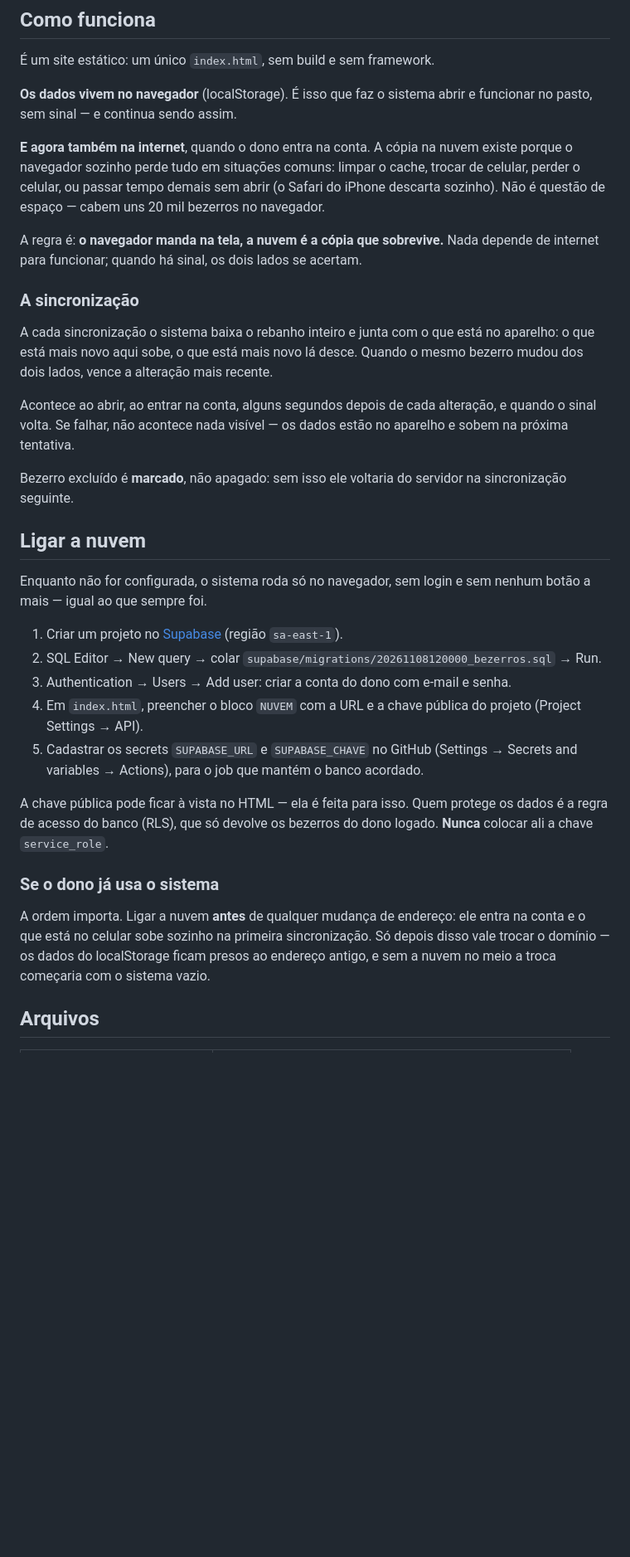
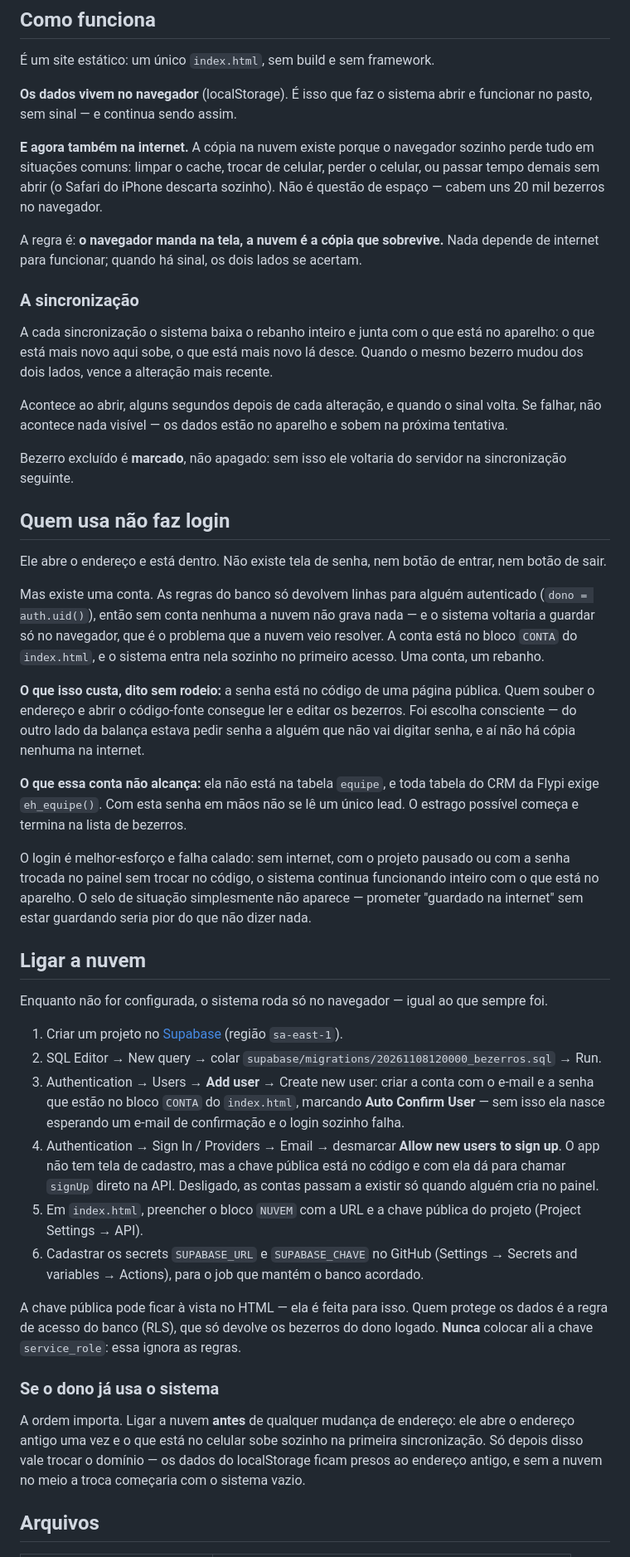
Before and after one commit to LucasPastorizzi/SistemaGest-oBovino, a Markdown page: README.md, the part around the change. Shown at 83% size. Rendered like a GitHub page; blank space fills up the shorter version.

Commit message:
README: registrar que quem usa não faz login
O README descrevia um sistema que não existe mais: "quando o dono entra
na conta", "ao entrar na conta", "sem login e sem nenhum botão a mais".
Quem abrisse o arquivo iria procurar uma tela de senha que foi removida.

Entra uma seção própria sobre a conta, porque a decisão não é óbvia e
quem mantiver isto depois merece saber o raciocínio inteiro: por que
existe uma conta se ninguém faz login (as políticas são
`dono = auth.uid()`, sem autenticado o banco não grava), o que a escolha
custa (senha à vista no código de uma página pública) e até onde o
estrago chega se alguém achar a senha (a lista de bezerros, e nada do
CRM, porque toda tabela de lá exige `eh_equipe()`).

Dois passos novos no roteiro de ligar a nuvem:

- Add user agora precisa dizer **Auto Confirm User** e usar exatamente o
  e-mail e a senha do bloco `CONTA`. Sem o Auto Confirm a conta nasce
  esperando confirmação por e-mail, e o login sozinho falha calado — o
  tipo de erro que custa uma tarde para entender.

- Desmarcar **Allow new users to sign up**. O app só chama
  `signInWithPassword` e não tem tela de cadastro, mas a chave pública
  está no código do site e com ela dá para chamar `signUp` direto na
  API. Desligado, conta só existe se alguém criar no painel.

A instrução de migração também foi corrigida: era "ele entra na conta e
o que está no celular sobe", e agora basta abrir o endereço antigo uma
vez. A ordem continua importando pelo mesmo motivo — o localStorage é
preso ao endereço, e trocar de domínio antes de ligar a nuvem começaria
com o sistema vazio.

Co-Authored-By: Claude Opus 5 <noreply@anthropic.com>

```diff
--- a/README.md
+++ b/README.md
@@ -23,8 +23,7 @@ Feito para ser fácil de usar: letras grandes, botões claros e cores que mostra
 **Os dados vivem no navegador** (localStorage). É isso que faz o sistema abrir e
 funcionar no pasto, sem sinal — e continua sendo assim.
 
-**E agora também na internet**, quando o dono entra na conta. A cópia na nuvem
-existe porque o navegador sozinho perde tudo em situações comuns: limpar o
+**E agora também na internet.** A cópia na nuvem existe porque o navegador sozinho perde tudo em situações comuns: limpar o
 cache, trocar de celular, perder o celular, ou passar tempo demais sem abrir (o
 Safari do iPhone descarta sozinho). Não é questão de espaço — cabem uns 20 mil
 bezerros no navegador.
@@ -38,37 +37,70 @@ A cada sincronização o sistema baixa o rebanho inteiro e junta com o que está
 aparelho: o que está mais novo aqui sobe, o que está mais novo lá desce. Quando o
 mesmo bezerro mudou dos dois lados, vence a alteração mais recente.
 
-Acontece ao abrir, ao entrar na conta, alguns segundos depois de cada alteração,
-e quando o sinal volta. Se falhar, não acontece nada visível — os dados estão no
+Acontece ao abrir, alguns segundos depois de cada alteração, e quando o sinal
+volta. Se falhar, não acontece nada visível — os dados estão no
 aparelho e sobem na próxima tentativa.
 
 Bezerro excluído é **marcado**, não apagado: sem isso ele voltaria do servidor na
 sincronização seguinte.
 
+## Quem usa não faz login
+
+Ele abre o endereço e está dentro. Não existe tela de senha, nem botão de
+entrar, nem botão de sair.
+
+Mas existe uma conta. As regras do banco só devolvem linhas para alguém
+autenticado (`dono = auth.uid()`), então sem conta nenhuma a nuvem não grava
+nada — e o sistema voltaria a guardar só no navegador, que é o problema que a
+nuvem veio resolver. A conta está no bloco `CONTA` do `index.html`, e o sistema
+entra nela sozinho no primeiro acesso. Uma conta, um rebanho.
+
+**O que isso custa, dito sem rodeio:** a senha está no código de uma página
+pública. Quem souber o endereço e abrir o código-fonte consegue ler e editar os
+bezerros. Foi escolha consciente — do outro lado da balança estava pedir senha a
+alguém que não vai digitar senha, e aí não há cópia nenhuma na internet.
+
+**O que essa conta não alcança:** ela não está na tabela `equipe`, e toda tabela
+do CRM da Flypi exige `eh_equipe()`. Com esta senha em mãos não se lê um único
+lead. O estrago possível começa e termina na lista de bezerros.
+
+O login é melhor-esforço e falha calado: sem internet, com o projeto pausado ou
+com a senha trocada no painel sem trocar no código, o sistema continua
+funcionando inteiro com o que está no aparelho. O selo de situação simplesmente
+não aparece — prometer "guardado na internet" sem estar guardando seria pior do
+que não dizer nada.
+
 ## Ligar a nuvem
 
-Enquanto não for configurada, o sistema roda só no navegador, sem login e sem
-nenhum botão a mais — igual ao que sempre foi.
+Enquanto não for configurada, o sistema roda só no navegador — igual ao que
+sempre foi.
 
 1. Criar um projeto no [Supabase](https://supabase.com) (região `sa-east-1`).
 2. SQL Editor → New query → colar `supabase/migrations/20261108120000_bezerros.sql`
    → Run.
-3. Authentication → Users → Add user: criar a conta do dono com e-mail e senha.
-4. Em `index.html`, preencher o bloco `NUVEM` com a URL e a chave pública do
+3. Authentication → Users → **Add user** → Create new user: criar a conta com o
+   e-mail e a senha que estão no bloco `CONTA` do `index.html`, marcando
+   **Auto Confirm User** — sem isso ela nasce esperando um e-mail de confirmação
+   e o login sozinho falha.
+4. Authentication → Sign In / Providers → Email → desmarcar **Allow new users to
+   sign up**. O app não tem tela de cadastro, mas a chave pública está no código
+   e com ela dá para chamar `signUp` direto na API. Desligado, as contas passam
+   a existir só quando alguém cria no painel.
+5. Em `index.html`, preencher o bloco `NUVEM` com a URL e a chave pública do
    projeto (Project Settings → API).
-5. Cadastrar os secrets `SUPABASE_URL` e `SUPABASE_CHAVE` no GitHub
+6. Cadastrar os secrets `SUPABASE_URL` e `SUPABASE_CHAVE` no GitHub
    (Settings → Secrets and variables → Actions), para o job que mantém o banco
    acordado.
 
 A chave pública pode ficar à vista no HTML — ela é feita para isso. Quem protege
 os dados é a regra de acesso do banco (RLS), que só devolve os bezerros do dono
-logado. **Nunca** colocar ali a chave `service_role`.
+logado. **Nunca** colocar ali a chave `service_role`: essa ignora as regras.
 
 ### Se o dono já usa o sistema
 
 A ordem importa. Ligar a nuvem **antes** de qualquer mudança de endereço: ele
-entra na conta e o que está no celular sobe sozinho na primeira sincronização.
-Só depois disso vale trocar o domínio — os dados do localStorage ficam presos ao
+abre o endereço antigo uma vez e o que está no celular sobe sozinho na primeira
+sincronização. Só depois disso vale trocar o domínio — os dados do localStorage ficam presos ao
 endereço antigo, e sem a nuvem no meio a troca começaria com o sistema vazio.
 
 ## Arquivos
```
